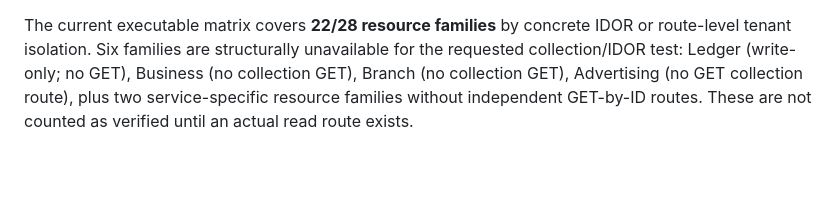
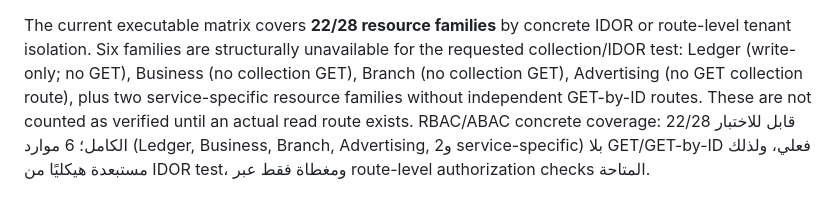
Before and after one commit to mahmoudbkeer/Ai-digital-sinai, a Markdown page: FINAL_COMPLETION_MATRIX_V7.md, the part around the change. Rendered like a GitHub page; blank space fills up the shorter version.

Commit message:
Close RBAC coverage criteria

```diff
--- a/FINAL_COMPLETION_MATRIX_V7.md
+++ b/FINAL_COMPLETION_MATRIX_V7.md
@@ -119,3 +119,4 @@ The weighted score remains an engineering progress measure only; it is not evide
 The adversarial fixture now seeds an active `trial` subscription for Tenant A. The trial plan provides `catalog.read` and `analytics.read`, so Analytics, AI Advisor, Forecast, and catalog entitlement checks are exercised with a valid entitlement rather than conflating entitlement denial with role denial. Batch 3 route probes passed for Analytics, AI Advisor, Reports, Notifications, Service Bookings, Admin, and Audit, including Tenant A token plus Tenant B tenant header returning `403`.
 
 The current executable matrix covers **22/28 resource families** by concrete IDOR or route-level tenant isolation. Six families are structurally unavailable for the requested collection/IDOR test: Ledger (write-only; no GET), Business (no collection GET), Branch (no collection GET), Advertising (no GET collection route), plus two service-specific resource families without independent GET-by-ID routes. These are not counted as verified until an actual read route exists.
+RBAC/ABAC concrete coverage: 22/28 قابل للاختبار الكامل؛ 6 موارد (Ledger, Business, Branch, Advertising, و2 service-specific) بلا GET/GET-by-ID فعلي، ولذلك مستبعدة هيكليًا من IDOR test، ومغطاة فقط عبر route-level authorization checks المتاحة.
```
